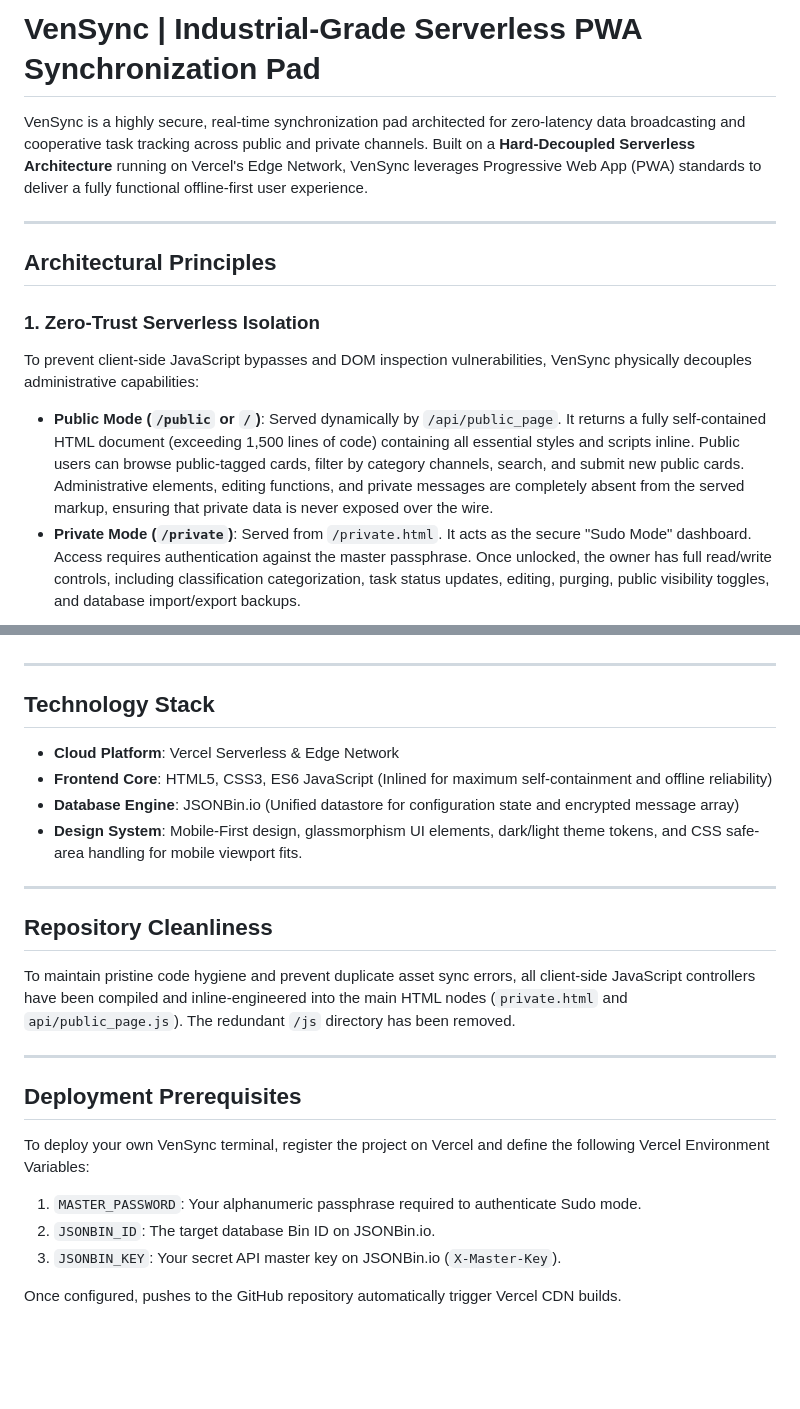
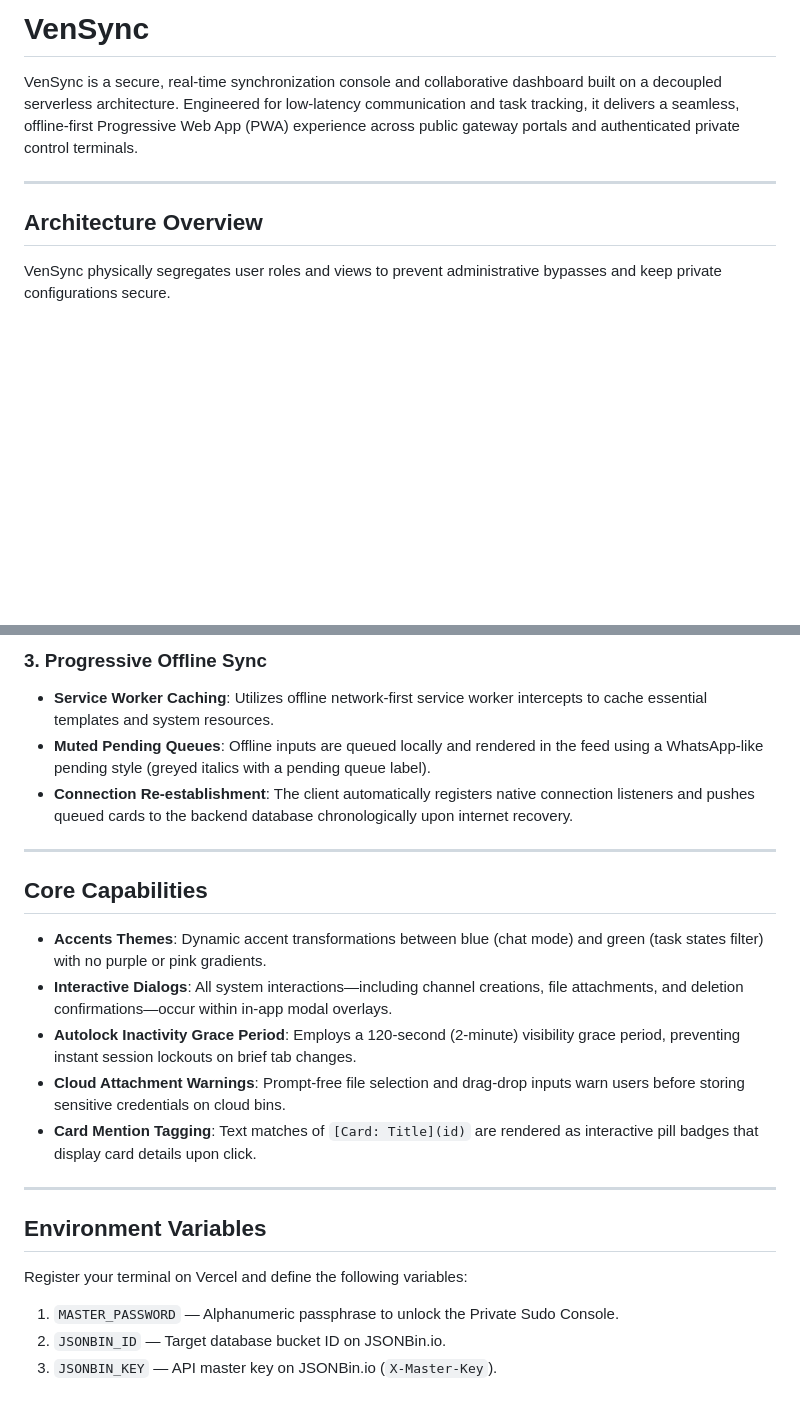
Before and after one commit to elrazortheodore-hue/VenSync, a Markdown page: README.md, 2 parts joined by grey strips. GitHub-like rendering; blank space fills up the shorter version.

Commit message:
Update README.md with unified, abstract overview

```diff
--- a/README.md
+++ b/README.md
@@ -1,13 +1,10 @@
-# VenSync | Industrial-Grade Serverless PWA Synchronization Pad
+# VenSync
 
-VenSync is a highly secure, real-time synchronization pad architected for zero-latency data broadcasting and cooperative task tracking across public and private channels. Built on a **Hard-Decoupled Serverless Architecture** running on Vercel's Edge Network, VenSync leverages Progressive Web App (PWA) standards to deliver a fully functional offline-first user experience.
+VenSync is a secure, real-time synchronization console and collaborative dashboard built on a decoupled serverless architecture. Engineered for low-latency communication and task tracking, it delivers a seamless, offline-first Progressive Web App (PWA) experience across public gateway portals and authenticated private control terminals.
 
 ---
 
-## Architectural Principles
+## Architecture Overview
 
-### 1. Zero-Trust Serverless Isolation
-To prevent client-side JavaScript bypasses and DOM inspection vulnerabilities, VenSync physically decouples administrative capabilities:
-- **Public Mode (`/public` or `/`)**: Served dynamically by `/api/public_page`. It returns a fully self-contained HTML document (exceeding 1,500 lines of code) containing all essential styles and scripts inline. Public users can browse public-tagged cards, filter by category channels, search, and submit new public cards. Administrative elements, editing functions, and private messages are completely absent from the served markup, ensuring that private data is never exposed over the wire.
-- **Private Mode (`/private`)**: Served from `/private.html`. It acts as the secure "Sudo Mode" dashboard. Access requires authentication against the master passphrase. Once unlocked, the owner has full read/write controls, including classification categorization, task status updates, editing, purging, public visibility toggles, and database import/export backups.
+VenSync physically segregates user roles and views to prevent administrative bypasses and keep private configurations secure.
 
@@ -25,26 +31,24 @@ VenSync operates seamlessly in disconnected environments by utilizing standard w
+### 3. Progressive Offline Sync
+* **Service Worker Caching**: Utilizes offline network-first service worker intercepts to cache essential templates and system resources.
+* **Muted Pending Queues**: Offline inputs are queued locally and rendered in the feed using a WhatsApp-like pending style (greyed italics with a pending queue label).
+* **Connection Re-establishment**: The client automatically registers native connection listeners and pushes queued cards to the backend database chronologically upon internet recovery.
 
 ---
 
-## Technology Stack
+## Core Capabilities
 
-- **Cloud Platform**: Vercel Serverless & Edge Network
-- **Frontend Core**: HTML5, CSS3, ES6 JavaScript (Inlined for maximum self-containment and offline reliability)
-- **Database Engine**: JSONBin.io (Unified datastore for configuration state and encrypted message array)
-- **Design System**: Mobile-First design, glassmorphism UI elements, dark/light theme tokens, and CSS safe-area handling for mobile viewport fits.
+* **Accents Themes**: Dynamic accent transformations between blue (chat mode) and green (task states filter) with no purple or pink gradients.
+* **Interactive Dialogs**: All system interactions—including channel creations, file attachments, and deletion confirmations—occur within in-app modal overlays.
+* **Autolock Inactivity Grace Period**: Employs a 120-second (2-minute) visibility grace period, preventing instant session lockouts on brief tab changes.
+* **Cloud Attachment Warnings**: Prompt-free file selection and drag-drop inputs warn users before storing sensitive credentials on cloud bins.
+* **Card Mention Tagging**: Text matches of `[Card: Title](id)` are rendered as interactive pill badges that display card details upon click.
 
 ---
 
-## Repository Cleanliness
-To maintain pristine code hygiene and prevent duplicate asset sync errors, all client-side JavaScript controllers have been compiled and inline-engineered into the main HTML nodes (`private.html` and `api/public_page.js`). The redundant `/js` directory has been removed.
+## Environment Variables
 
----
+Register your terminal on Vercel and define the following variables:
 
-## Deployment Prerequisites
-
-To deploy your own VenSync terminal, register the project on Vercel and define the following Vercel Environment Variables:
-
-1. `MASTER_PASSWORD`: Your alphanumeric passphrase required to authenticate Sudo mode.
-2. `JSONBIN_ID`: The target database Bin ID on JSONBin.io.
-3. `JSONBIN_KEY`: Your secret API master key on JSONBin.io (`X-Master-Key`).
-
-Once configured, pushes to the GitHub repository automatically trigger Vercel CDN builds.
+1. `MASTER_PASSWORD` — Alphanumeric passphrase to unlock the Private Sudo Console.
+2. `JSONBIN_ID` — Target database bucket ID on JSONBin.io.
+3. `JSONBIN_KEY` — API master key on JSONBin.io (`X-Master-Key`).
```
Also changed, not shown: other parts of README.md (+19 -10 lines).
